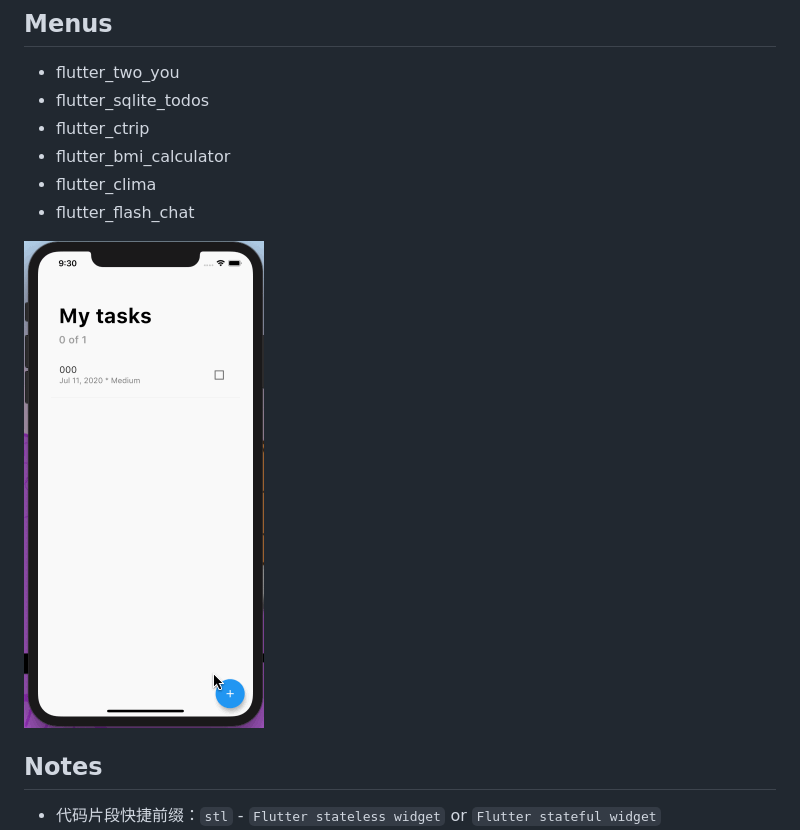
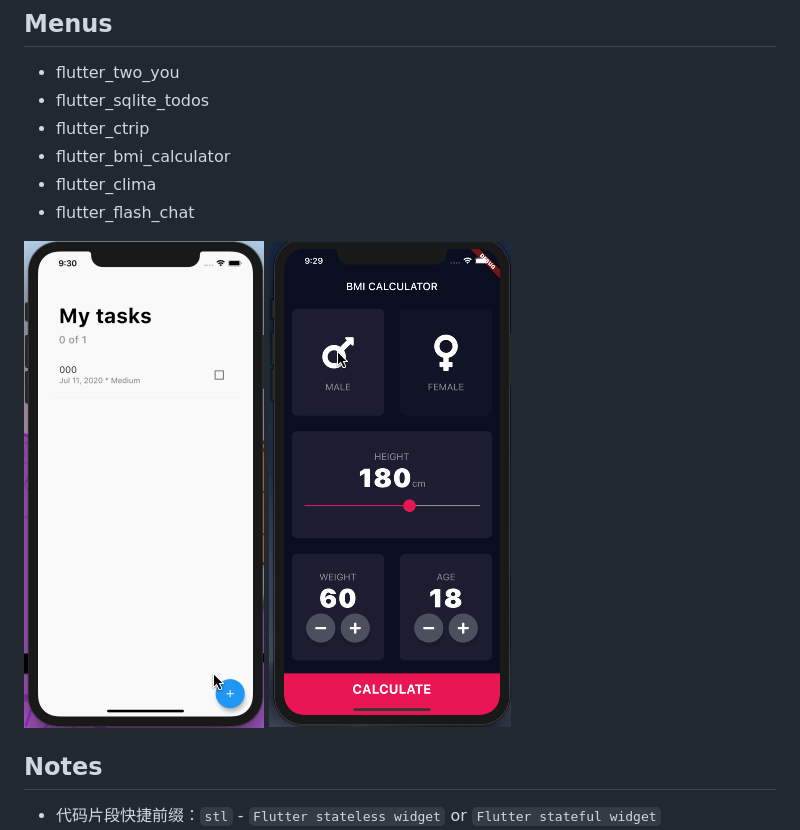
Before and after one commit to szy0syz/flutter-demos, a Markdown page: README.md, the part around the change. GitHub-like rendering; pictures changed too: preview/bmi.gif (added).

Commit message:
Add bmi_calc preview

```diff
--- a/README.md
+++ b/README.md
@@ -10,6 +10,7 @@
 - flutter_flash_chat
 
 ![01](preview/todo_list.gif)
+![02](preview/bmi.gif)
 
 ## Notes
 
```
Also changed, not shown: 1 other file.
